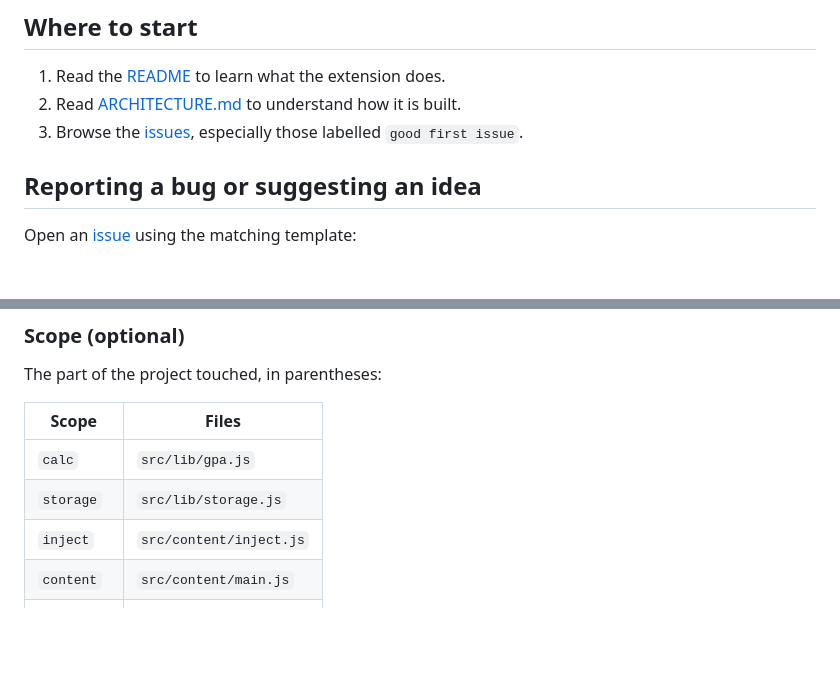
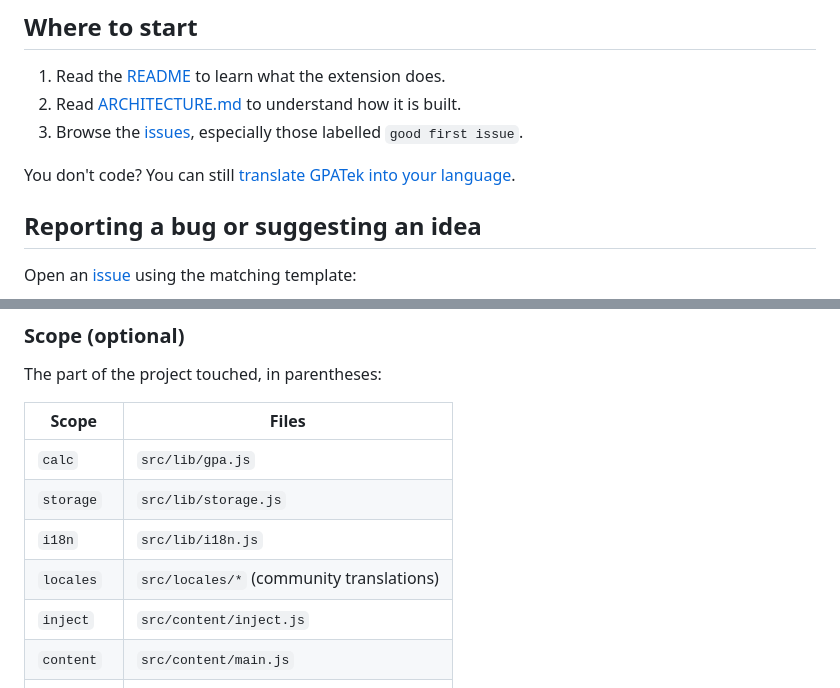
Before and after one commit to VictorTV57/GPATek, a Markdown page: CONTRIBUTING.md, 2 parts joined by grey strips. Drawn GitHub-style; blank space fills up the shorter version.

```diff
--- a/CONTRIBUTING.md
+++ b/CONTRIBUTING.md
@@ -11,6 +11,8 @@ By taking part, you agree to follow the [Code of Conduct](CODE_OF_CONDUCT.md).
 2. Read [ARCHITECTURE.md](ARCHITECTURE.md) to understand how it is built.
 3. Browse the [issues](https://github.com/VictorTV57/GPATek/issues), especially those labelled
    `good first issue`.
+
+You don't code? You can still [translate GPATek into your language](#translating-gpatek).
 
 ## Reporting a bug or suggesting an idea
 
@@ -181,6 +228,8 @@ The part of the project touched, in parentheses:
 | --- | --- |
 | `calc` | `src/lib/gpa.js` |
 | `storage` | `src/lib/storage.js` |
+| `i18n` | `src/lib/i18n.js` |
+| `locales` | `src/locales/*` (community translations) |
 | `inject` | `src/content/inject.js` |
 | `content` | `src/content/main.js` |
 | `ui` | `src/content/ui/*` |
```
Also changed, not shown: other parts of CONTRIBUTING.md (+46 -1 lines), ARCHITECTURE.md (+27 -8 lines), README.md (+7 -2 lines).
